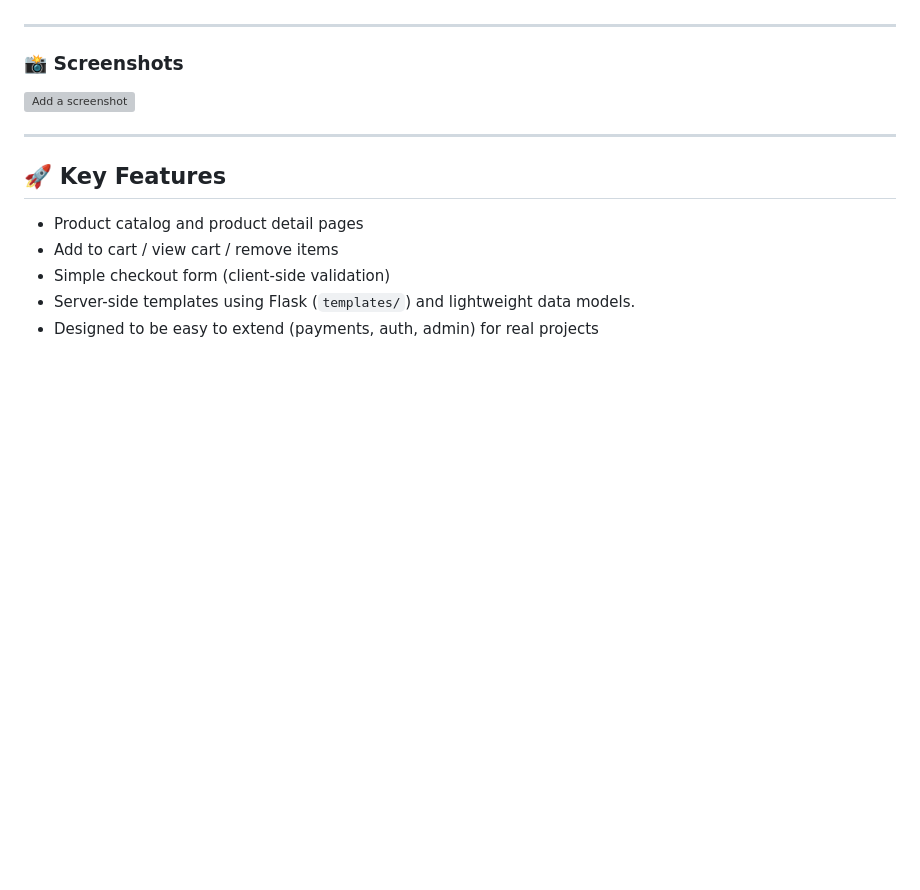
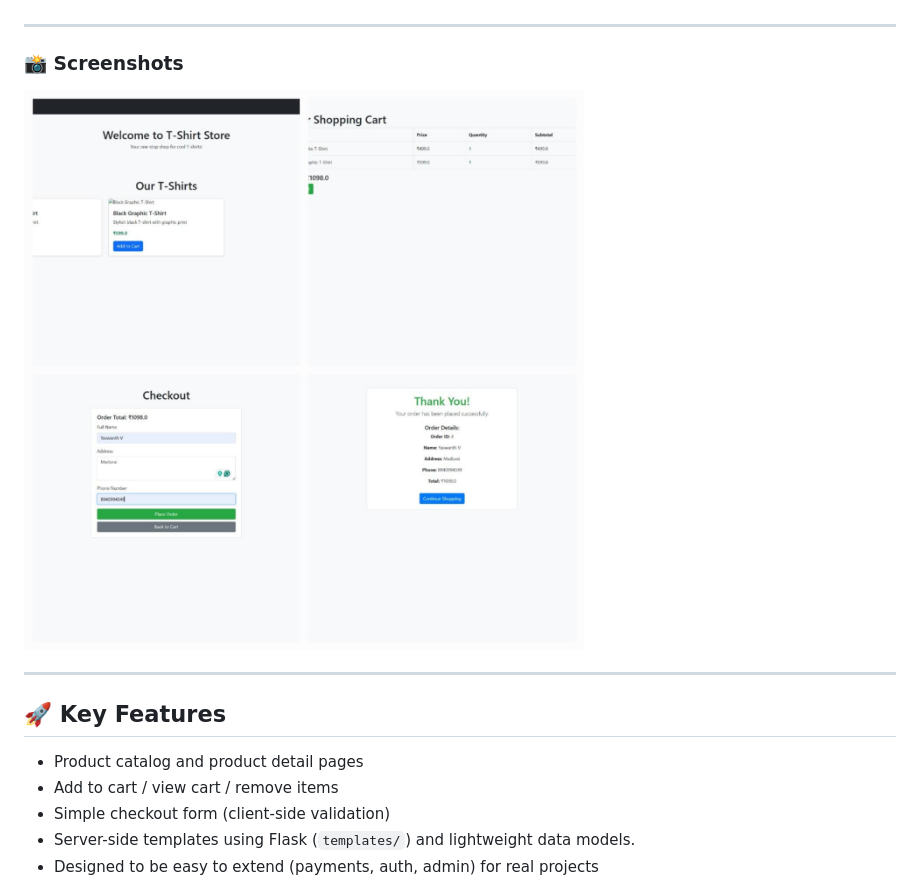
Before and after one commit to Yaswanth876/flask-tshirt-store, a Markdown page: README.md, the part around the change. Drawn GitHub-style; blank space fills up the shorter version; grey boxes are pictures that could not be loaded.

```diff
--- a/README.md
+++ b/README.md
@@ -9,7 +9,7 @@ This project is a learning/freelance-ready app (templates + server logic) and is
 
 ### 📸 Screenshots
 
-![Add a screenshot](home.jpeg)
+![Add a screenshot](home.jpg)
 
 ---
 
```
